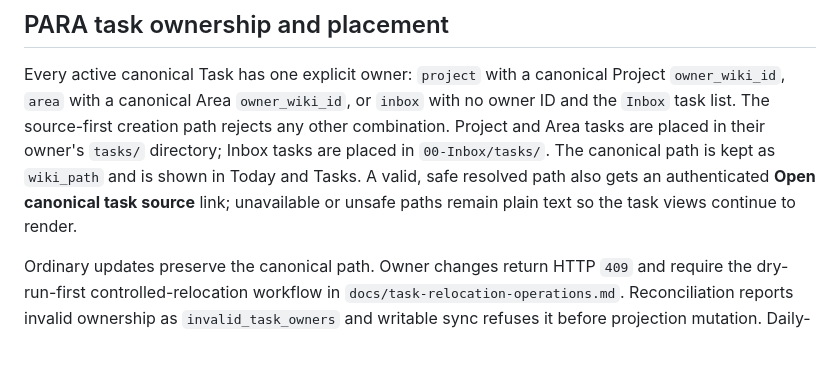
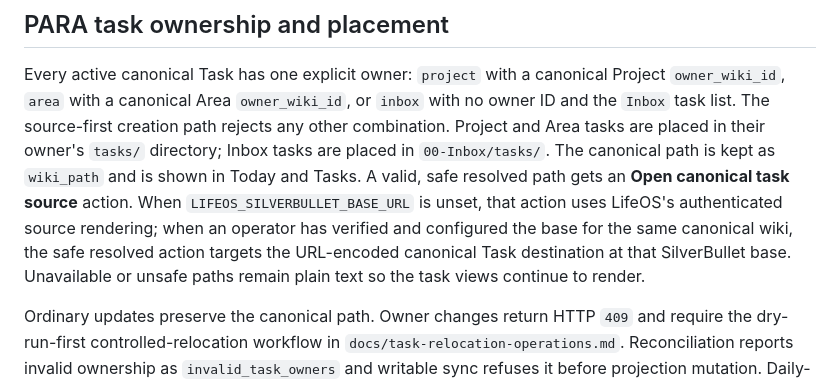
Before and after one commit to bcl1713/lifeos, a Markdown page: docs/architecture.md, the part around the change. Drawn GitHub-style; blank space fills up the shorter version.

Commit message:
docs: correct task source and navigation contracts

```diff
--- a/docs/architecture.md
+++ b/docs/architecture.md
@@ -85,9 +85,13 @@ Project `owner_wiki_id`, `area` with a canonical Area `owner_wiki_id`, or `inbox
 with no owner ID and the `Inbox` task list. The source-first creation path rejects
 any other combination. Project and Area tasks are placed in their owner's `tasks/`
 directory; Inbox tasks are placed in `00-Inbox/tasks/`. The canonical path is kept
-as `wiki_path` and is shown in Today and Tasks. A valid, safe resolved path also
-gets an authenticated **Open canonical task source** link; unavailable or unsafe
-paths remain plain text so the task views continue to render.
+as `wiki_path` and is shown in Today and Tasks. A valid, safe resolved path gets
+an **Open canonical task source** action. When
+`LIFEOS_SILVERBULLET_BASE_URL` is unset, that action uses LifeOS's authenticated
+source rendering; when an operator has verified and configured the base for the
+same canonical wiki, the safe resolved action targets the URL-encoded canonical
+Task destination at that SilverBullet base. Unavailable or unsafe paths remain plain
+text so the task views continue to render.
 
 Ordinary updates preserve the canonical path. Owner changes return HTTP `409` and
 require the dry-run-first controlled-relocation workflow in
```
Also changed, not shown: docs/para-task-workflow.md (+5 -2 lines), docs/rendered-source-navigation.md (+8 -8 lines).
